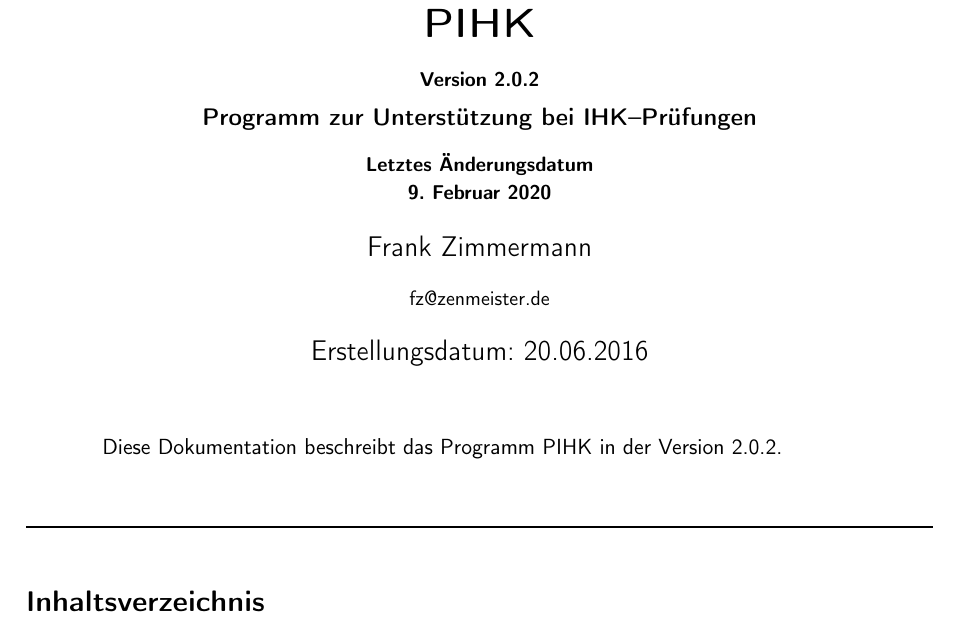
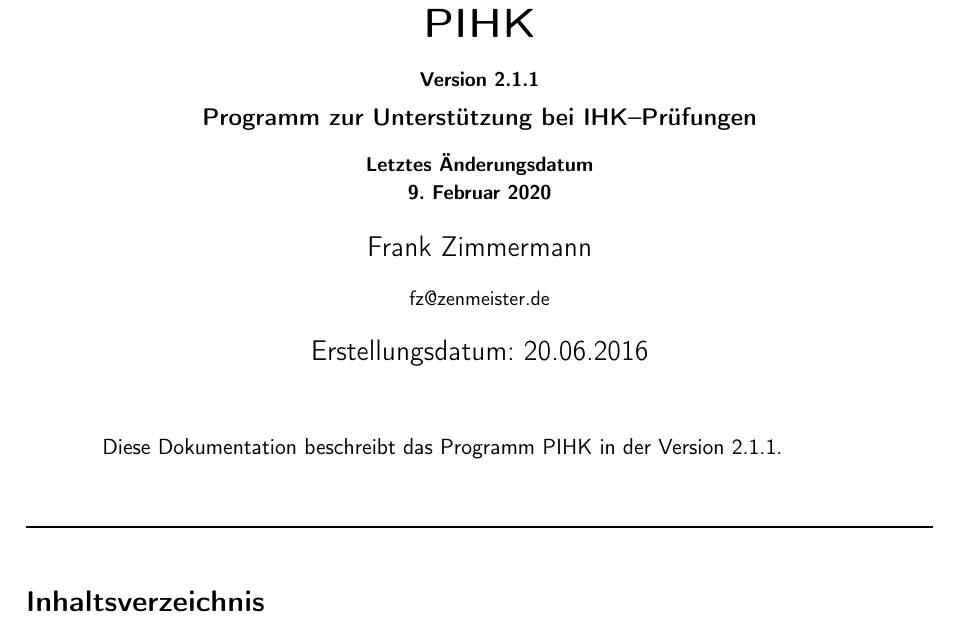
Before and after one commit to effzett/pihk, a LaTeX paper (documentation/pihk2.tex): part of page 1 of 6, cut so that both start at the same text. Compiled offline with pdfLaTeX; a LaTeX package or settings file that is missing is left out.

Commit message:
Neue Version in Dokumentation

```diff
--- a/documentation/pihk2.tex
+++ b/documentation/pihk2.tex
@@ -48,7 +48,7 @@
 % falls man das auch noch ändern möchte
 \newcommand{\pihk}{PIHK\ }
 \newcommand{\titel}{PIHK}
-\newcommand{\vnr}{2.0.2}
+\newcommand{\vnr}{2.1.1}
 
 %\newcommand{\ffile}[1]{\par\centerline{\tt#1}\par}
 \newcommand{\ffile}[1]{{\texttt{#1}}}
```
Also changed, not shown: documentation/pihk2.pdf.
